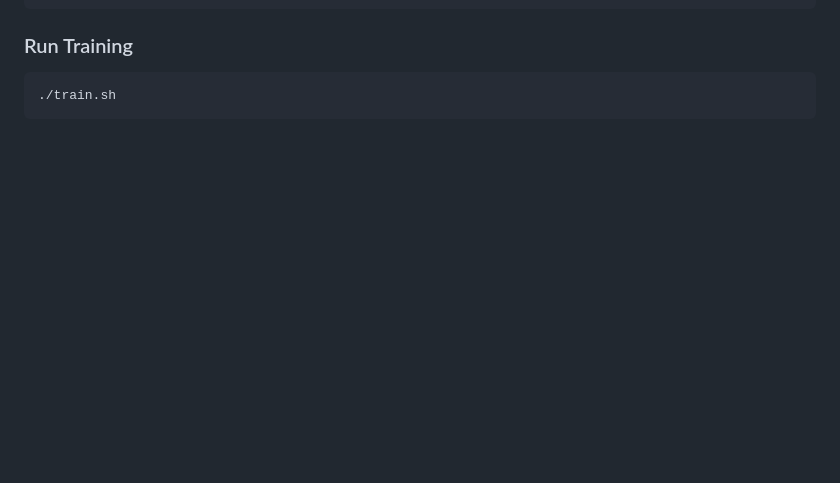
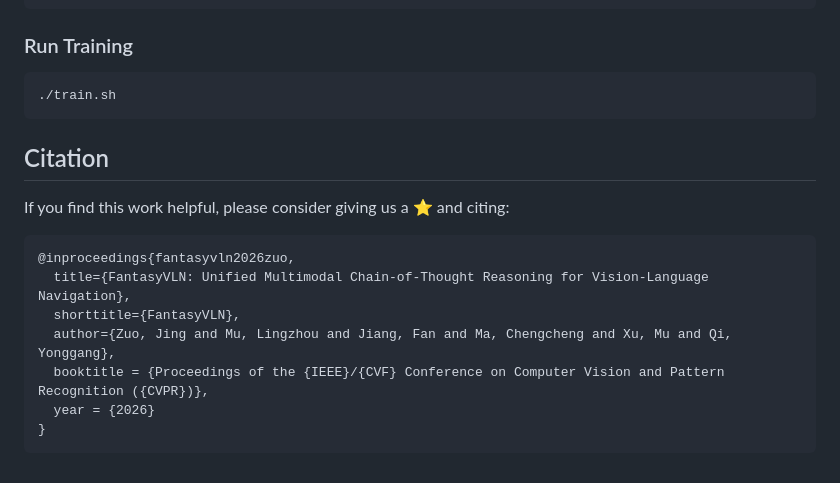
Before and after one commit to Fantasy-AMAP/fantasy-vln, a Markdown page: README.md, the part around the change. GitHub-like rendering; blank space fills up the shorter version.

Commit message:
Update citation.

````diff
--- a/README.md
+++ b/README.md
@@ -133,3 +133,17 @@ fantasy-vln/
 ```bash
 ./train.sh
 ```
+
+## Citation
+
+If you find this work helpful, please consider giving us a ⭐️ and citing:
+
+```bibtex
+@inproceedings{fantasyvln2026zuo,
+  title={FantasyVLN: Unified Multimodal Chain-of-Thought Reasoning for Vision-Language Navigation},
+  shorttitle={FantasyVLN},
+  author={Zuo, Jing and Mu, Lingzhou and Jiang, Fan and Ma, Chengcheng and Xu, Mu and Qi, Yonggang},
+  booktitle = {Proceedings of the {IEEE}/{CVF} Conference on Computer Vision and Pattern Recognition ({CVPR})},
+  year = {2026}
+}
+```
````
